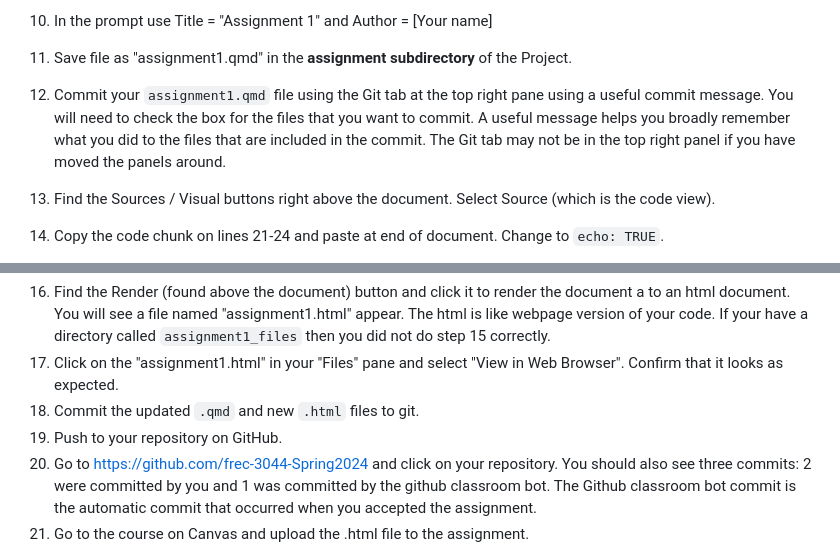
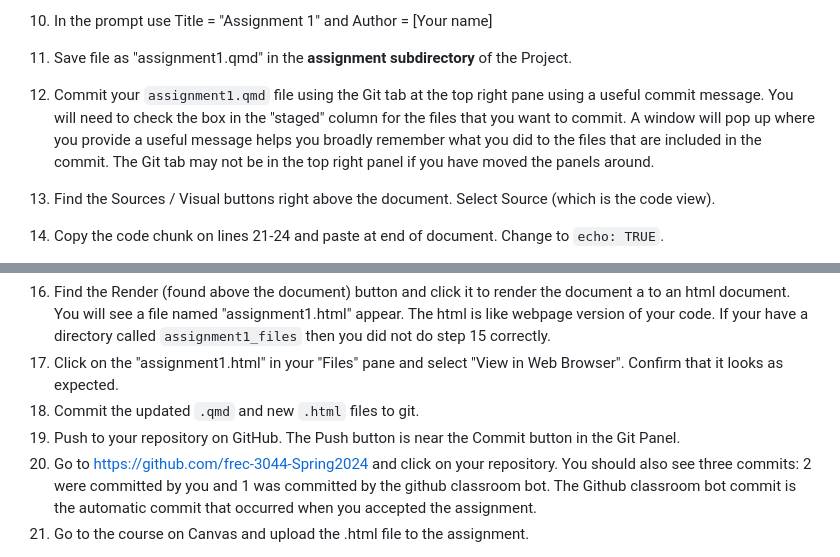
Before and after one commit to frec3044/git-quarto-intro, a Markdown page: assignment/instructions.md, 2 parts joined by grey strips. Drawn GitHub-style.

Commit message:
clarifying introductions a bit

```diff
--- a/assignment/instructions.md
+++ b/assignment/instructions.md
@@ -33,7 +33,7 @@ If you get an error at this step it is likely due to your computer not having Gi
 
 11. Save file as "assignment1.qmd" in the **assignment subdirectory** of the Project.
 
-12. Commit your `assignment1.qmd` file using the Git tab at the top right pane using a useful commit message. You will need to check the box for the files that you want to commit. A useful message helps you broadly remember what you did to the files that are included in the commit. The Git tab may not be in the top right panel if you have moved the panels around.
+12. Commit your `assignment1.qmd` file using the Git tab at the top right pane using a useful commit message. You will need to check the box in the "staged" column for the files that you want to commit. A window will pop up where you provide a useful message helps you broadly remember what you did to the files that are included in the commit. The Git tab may not be in the top right panel if you have moved the panels around.
 
 13. Find the Sources / Visual buttons right above the document. Select Source (which is the code view).
 
@@ -56,7 +56,7 @@ format:
 16. Find the Render (found above the document) button and click it to render the document a to an html document. You will see a file named "assignment1.html" appear. The html is like webpage version of your code. If your have a directory called `assignment1_files` then you did not do step 15 correctly.
 17. Click on the "assignment1.html" in your "Files" pane and select "View in Web Browser". Confirm that it looks as expected.
 18. Commit the updated `.qmd` and new `.html` files to git.
-19. Push to your repository on GitHub.
+19. Push to your repository on GitHub. The Push button is near the Commit button in the Git Panel.
 20. Go to <https://github.com/frec-3044-Spring2024> and click on your repository. You should also see three commits: 2 were committed by you and 1 was committed by the github classroom bot. The Github classroom bot commit is the automatic commit that occurred when you accepted the assignment.
 21. Go to the course on Canvas and upload the .html file to the assignment.
 
```
Also changed, not shown: other parts of assignment/instructions.md (+1 -1 lines).
